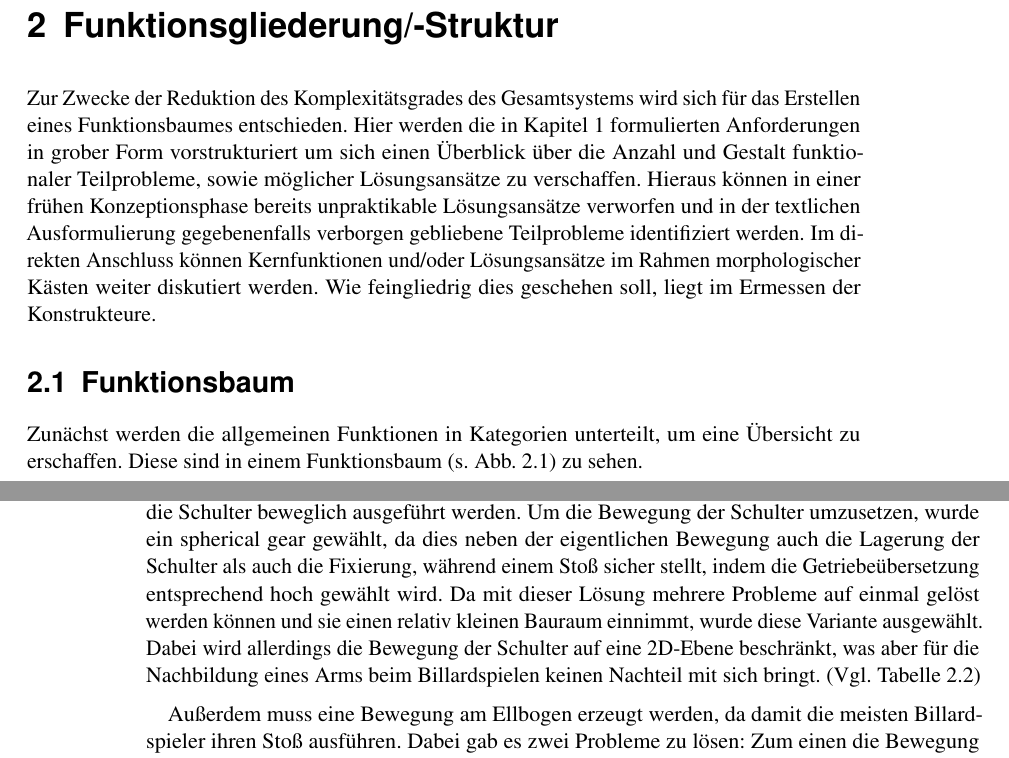
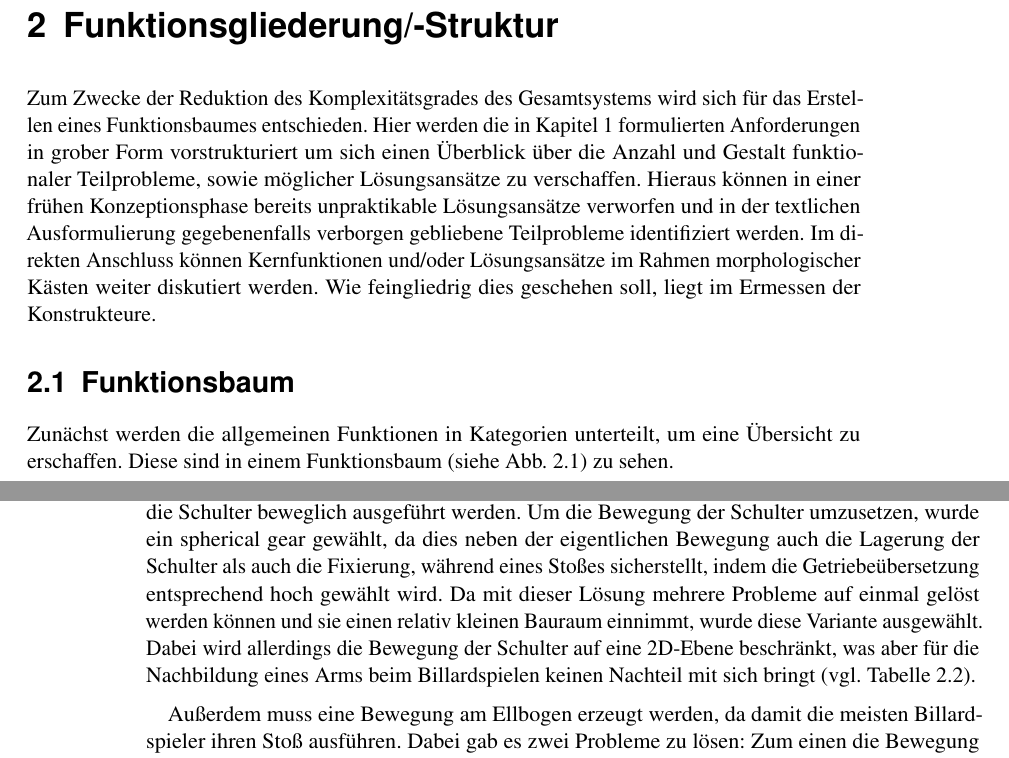
Before and after one commit to daicksta/FancyUseCase-Bot, a LaTeX thesis (__MAIN_FILE.tex, which reads chapters/2_chap.tex, chapters/3_chap.tex): two parts of pages 5 and 16 of 24, joined at a grey line, cut so that both start at the same text. Compiled offline with pdfLaTeX; a LaTeX package or settings file that is missing is left out.

Commit message:
minor changes

```diff
--- a/chapters/2_chap.tex
+++ b/chapters/2_chap.tex
@@ -1,13 +1,12 @@
 \chapter{Funktionsgliederung/-Struktur}
 	% Um das Gerät strukturiert konstruieren zu können, werden die einzelnen Funktionen, welche der Arm erfüllen soll, gegliedert.
-	Zur Zwecke der Reduktion des Komplexitätsgrades des Gesamtsystems wird sich für das Erstellen eines Funktionsbaumes entschieden.
+	Zum Zwecke der Reduktion des Komplexitätsgrades des Gesamtsystems wird sich für das Erstellen eines Funktionsbaumes entschieden.
 	Hier werden die in \cref{chap:Aufgabenstellung} formulierten Anforderungen in grober Form vorstrukturiert um sich einen Überblick über die Anzahl und Gestalt funktionaler Teilprobleme, sowie möglicher Lösungsansätze zu verschaffen.
 	Hieraus können in einer frühen Konzeptionsphase bereits unpraktikable Lösungsansätze verworfen und in der textlichen Ausformulierung gegebenenfalls verborgen gebliebene Teilprobleme identifiziert werden.
 	Im direkten Anschluss können Kernfunktionen und/oder Lösungsansätze im Rahmen morphologischer Kästen weiter diskutiert werden.	Wie feingliedrig dies geschehen soll, liegt im Ermessen der Konstrukteure.
 
 \section{Funktionsbaum}
-	Zunächst werden die allgemeinen Funktionen in Kategorien unterteilt, um eine Übersicht zu erschaffen. Diese sind in einem Funktionsbaum (s. \cref{fig:funktionsbaum}) zu sehen.
-
+	Zunächst werden die allgemeinen Funktionen in Kategorien unterteilt, um eine Übersicht zu erschaffen. Diese sind in einem Funktionsbaum (siehe \cref{fig:funktionsbaum}) zu sehen.
 	\begin{figure}[h]
 		\centering
 		\includesvg[height=.75\textheight]{Abb/chart}
--- a/chapters/3_chap.tex
+++ b/chapters/3_chap.tex
@@ -1,13 +1,13 @@
 %LTeX: language=de-DE
 \chapter{Begründung der Lösungsauswahl}\label{Begründung Loesungsauswahl}
 
-	Nun soll erläutert und erklärt werden, wieso die jeweiligen Lösungen aus den morphologischen Kästen ausgewählt wurden. \par \medskip
+	Nun soll erläutert und erklärt werden, wieso die jeweiligen Lösungen aus den morphologischen Kästen ausgewählt wurden.\par\medskip
 
-	Zunächst betrachten wir die übergeordneten Teilprobleme. Dazu zählt unter anderem die Einstellbarkeit der Armlängen. Diese sollen möglichst genau die Anatomie unterschiedlicher Menschen nachbilden. Um dies zu gewährleisten, müssen sie in der Länge verstellt werden können. Die passendste Lösung stellte dabei eine gewöhnliche Fahrradrohrklemme dar. Denn dazu muss nicht zusätzlicher Konstruktionsaufwand betrieben werden, sondern sie können zugekauft werden. Des Weiteren ist an dem Bauteil des Arms wenig Bearbeitungsaufwand. Diese bestehen aus Rohren und können einfach eingeschlitzt werden, um die Verklemmung der Fahrradklemmen auf das innen liegende Rohr zu übertragen. Die Auswahl für die Anpassungsmöglichkeit der Längen ist beim Oberarm und Unterarm identisch. \par\medskip
+	Zunächst betrachten wir die übergeordneten Teilprobleme. Dazu zählt unter anderem die Einstellbarkeit der Armlängen. Diese sollen möglichst genau die Anatomie unterschiedlicher Menschen nachbilden. Um dies zu gewährleisten, müssen sie in der Länge verstellt werden können. Die passendste Lösung stellte dabei eine gewöhnliche Fahrradrohrklemme dar. Denn dazu muss nicht zusätzlicher Konstruktionsaufwand betrieben werden, sondern sie können zugekauft werden. Des Weiteren ist an dem Bauteil des Arms wenig Bearbeitungsaufwand. Diese bestehen aus Rohren und können einfach eingeschlitzt werden, um die Verklemmung der Fahrradklemmen auf das innen liegende Rohr zu übertragen. Die Auswahl für die Anpassungsmöglichkeit der Längen ist beim Oberarm und Unterarm identisch.\par\medskip
 
-	Der nächste wichtige Punkt stellt die Befestigung des Queues dar. Dabei muss die Bewegung des Arms auf den Queue übertragen werden. Allerdings darf er sich nicht drehen, da es zu einer ungewollten Bewegung der Kugel führen könnte. Um dies zu gewährleisten, wurde eine Rundklemme gewählt. Sie umschließt den Queue am Griff und ist auch käuflich zu erwerben. Des Weiteren ist sie, anders als die anderen Möglichkeiten, nicht destruktiv. \par\medskip
+	Der nächste wichtige Punkt stellt die Befestigung des Queues dar. Dabei muss die Bewegung des Arms auf den Queue übertragen werden. Allerdings darf er sich nicht drehen, da es zu einer ungewollten Bewegung der Kugel führen könnte. Um dies zu gewährleisten, wurde eine Rundklemme gewählt. Sie umschließt den Queue am Griff und ist auch käuflich zu erwerben. Des Weiteren ist sie, anders als die anderen Möglichkeiten, nicht destruktiv.\par\medskip
 
-	Die Energieversorgung des gesamten Aufbaus erfolgt mittels elektrischer Energie. Diese ist am einfachsten in andere Energien umzuwandeln und eigentlich überall verfügbar. \par\medskip
+	Die Energieversorgung des gesamten Aufbaus erfolgt mittels elektrischer Energie. Diese ist am einfachsten in andere Energien umzuwandeln und eigentlich überall verfügbar.\par\medskip
 
-	Die Bewegungsenergie bzw. die Energie, die für den Stoß verwendet wird, wird über Druckluft bereitgestellt. Dabei wird sie mit einem mobilen Kompressor erzeugt und in einem Pufferspeicher zwischengespeichert. Sobald der Stoß ausgeführt werden soll, kann die gespeicherte Druckluft kontrolliert abgelassen werden. Bei der Lösung mit nur einem Drucklufttank ist der Nachteil, dass nur so lange Stöße ausgeführt werden können, solange genug Druckluft vorhanden ist. Ist der Tank einmal leer, muss er über einen Druckluftkompressor, die in Billardhallen üblicherweise nicht vorhanden sind, aufgefüllt werden. \par\medskip
+	Die Bewegungsenergie bzw. die Energie, die für den Stoß verwendet wird, wird über Druckluft bereitgestellt. Dabei wird sie mit einem mobilen Kompressor erzeugt und in einem Pufferspeicher zwischengespeichert. Sobald der Stoß ausgeführt werden soll, kann die gespeicherte Druckluft kontrolliert abgelassen werden. Bei der Lösung mit nur einem Drucklufttank ist der Nachteil, dass nur so lange Stöße ausgeführt werden können, solange genug Druckluft vorhanden ist. Ist der Tank einmal leer, muss er über einen Druckluftkompressor, die in Billardhallen üblicherweise nicht vorhanden sind, aufgefüllt werden.\par\medskip
 
@@ -15,9 +15,9 @@
 
-	Wie weiter oben schon erwähnt, wurden einige Bereiche in eigenen morphologischen Kästen aufgearbeitet. Darunter die Schulter, der Ellbogen und das Handgelenk. Diese werden im Folgenden vorgestellt. \par\medskip
+	Wie weiter oben schon erwähnt, wurden einige Bereiche in eigenen morphologischen Kästen aufgearbeitet. Darunter die Schulter, der Ellbogen und das Handgelenk. Diese werden im Folgenden vorgestellt.\par\medskip
 
-	Das erste Teilproblem der Schulter stellte die Befestigung dieser und damit der gesamten Baugruppe an dem bereitgestellten Dummy dar. Allerdings ist der einzige Kontaktpunkt des Dummys eine Schraube mit dem Gewinde M10 x 1. Diese Lösung ist also von den Gegebenheiten vorgegeben. \par\medskip
+	Das erste Teilproblem der Schulter stellte die Befestigung dieser und damit der gesamten Baugruppe an dem bereitgestellten Dummy dar. Allerdings ist der einzige Kontaktpunkt des Dummys eine Schraube mit dem Gewinde M10 x 1. Diese Lösung ist also von den Gegebenheiten vorgegeben.\par\medskip
 
-	Um einen typischen Billardstoß nachbilden zu können, muss sich außerdem die Schulter bewegen können, da der Arm eines Billardspielers meistens einen Winkel von 90° gegenüber der Senkrechten bildet. Da dieser Winkel jedoch von Spieler zu Spieler unterschiedlich ist, musste die Schulter beweglich ausgeführt werden. Um die Bewegung der Schulter umzusetzen, wurde ein spherical gear gewählt, da dies neben der eigentlichen Bewegung auch die Lagerung der Schulter als auch die Fixierung, während einem Stoß sicher stellt, indem die Getriebeübersetzung entsprechend hoch gewählt wird. Da mit dieser Lösung mehrere Probleme auf einmal gelöst werden können und sie einen relativ kleinen Bauraum einnimmt, wurde diese Variante ausgewählt. Dabei wird allerdings die Bewegung der Schulter auf eine 2D-Ebene beschränkt, was aber für die Nachbildung eines Arms beim Billardspielen keinen Nachteil mit sich bringt. (Vgl. \cref{fig:morphologische-kasten-schulter}) \par\medskip
+	Um einen typischen Billardstoß nachbilden zu können, muss sich außerdem die Schulter bewegen können, da der Arm eines Billardspielers meistens einen Winkel von 90° gegenüber der Senkrechten bildet. Da dieser Winkel jedoch von Spieler zu Spieler unterschiedlich ist, musste die Schulter beweglich ausgeführt werden. Um die Bewegung der Schulter umzusetzen, wurde ein spherical gear gewählt, da dies neben der eigentlichen Bewegung auch die Lagerung der Schulter als auch die Fixierung, während eines Stoßes sicherstellt, indem die Getriebeübersetzung entsprechend hoch gewählt wird. Da mit dieser Lösung mehrere Probleme auf einmal gelöst werden können und sie einen relativ kleinen Bauraum einnimmt, wurde diese Variante ausgewählt. Dabei wird allerdings die Bewegung der Schulter auf eine 2D-Ebene beschränkt, was aber für die Nachbildung eines Arms beim Billardspielen keinen Nachteil mit sich bringt (vgl. \cref{fig:morphologische-kasten-schulter}).\par\medskip
 
-	Außerdem muss eine Bewegung am Ellbogen erzeugt werden, da damit die meisten Billardspieler ihren Stoß ausführen. Dabei gab es zwei Probleme zu lösen: Zum einen die Bewegung und zum anderen die Befestigung des Unterarms am Oberarm. Zur Bewegung des Unterarms wurden künstliche Muskeln gewählt. Sie sind flexibel und bilden die menschliche Anatomie sehr genau nach. Um die Bewegung des Arms zu ermöglichen, wurde ein gewöhnliches Scharnier gewählt, da auch dies den Konstruktionsaufwand gering hält und hinzugekauft werden kann. (Vgl. \cref{fig:morphologische-kasten-ellbogen}) \par\medskip
+	Außerdem muss eine Bewegung am Ellbogen erzeugt werden, da damit die meisten Billardspieler ihren Stoß ausführen. Dabei gab es zwei Probleme zu lösen: Zum einen die Bewegung und zum anderen die Befestigung des Unterarms am Oberarm. Zur Bewegung des Unterarms wurden künstliche Muskeln gewählt. Sie sind flexibel und bilden die menschliche Anatomie sehr genau nach. Um die Bewegung des Arms zu ermöglichen, wurde ein gewöhnliches Scharnier gewählt, da auch dies den Konstruktionsaufwand gering hält und hinzugekauft werden kann (vgl. \cref{fig:morphologische-kasten-ellbogen}).\par\medskip
 
```
Also changed, not shown: chapters/2_chap.tex (17 more changed lines), chapters/3_chap.tex (4 more changed lines).
